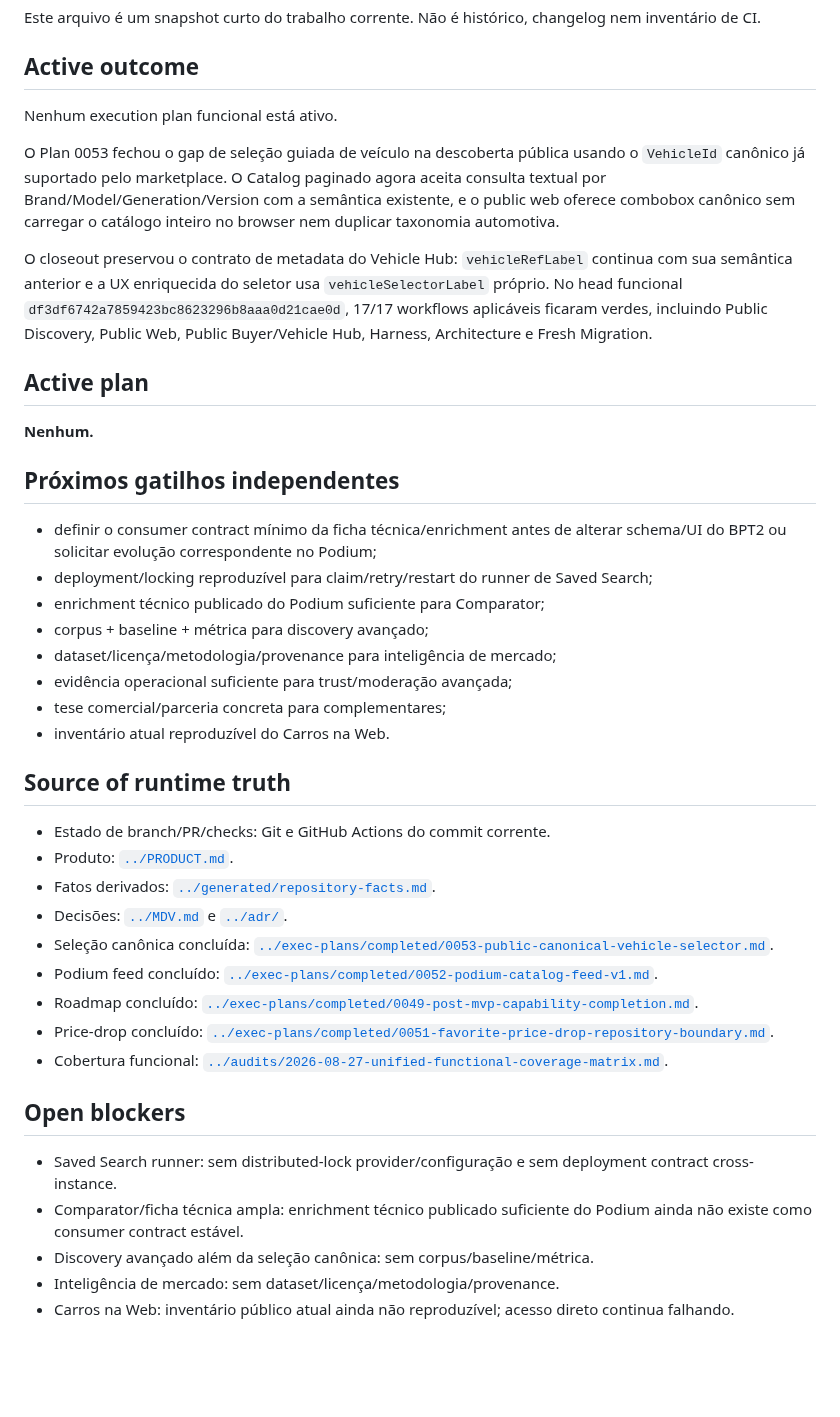
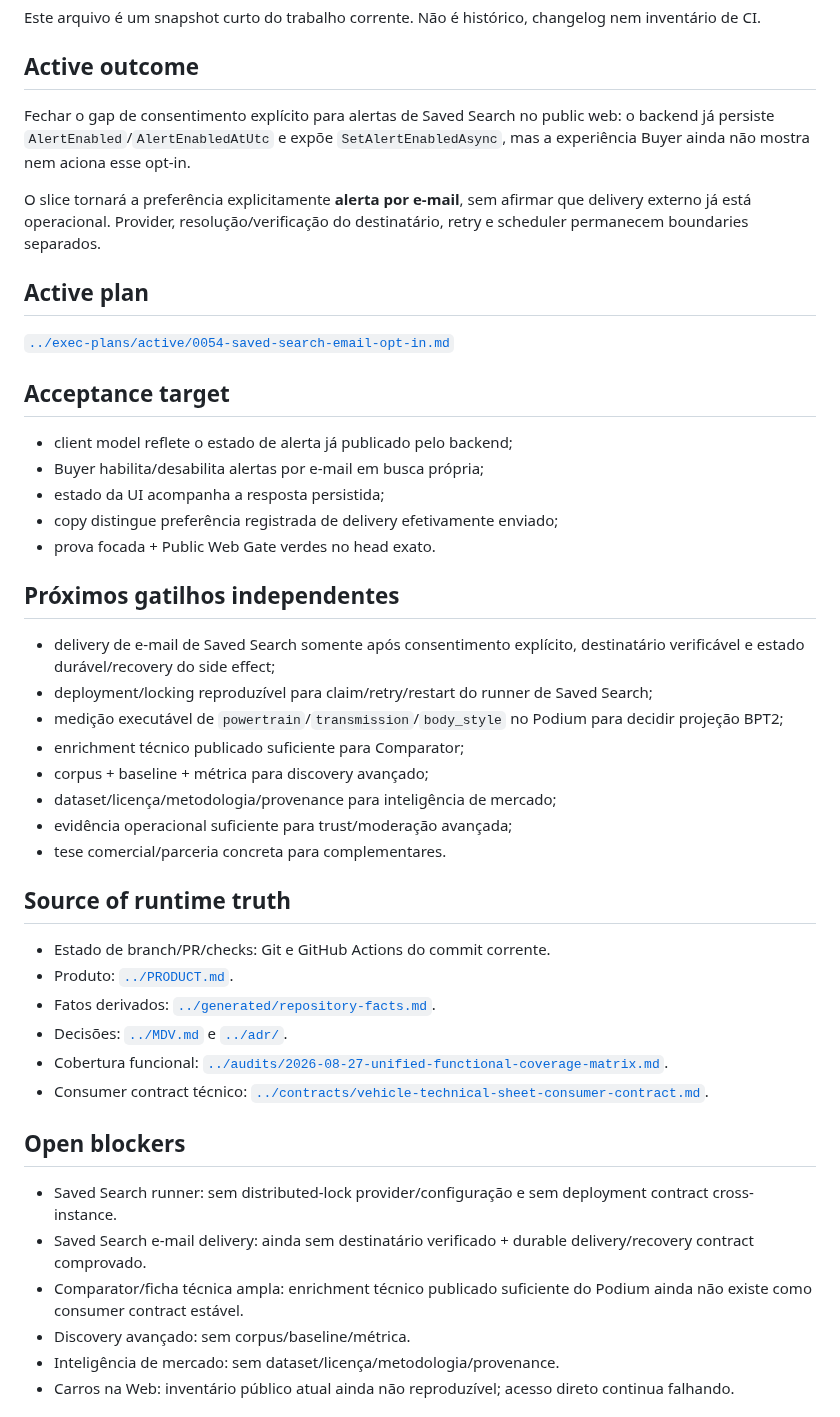
Before and after one commit to igobritoti/bpt2-abp, a Markdown page: docs/agent/CURRENT-WORK.md, the part around the change. Rendered like a GitHub page; blank space fills up the shorter version.

Commit message:
Set current work to Saved Search email opt-in

```diff
--- a/docs/agent/CURRENT-WORK.md
+++ b/docs/agent/CURRENT-WORK.md
@@ -6,26 +6,32 @@ Este arquivo é um snapshot curto do trabalho corrente. Não é histórico, chan
 
 ## Active outcome
 
-Nenhum execution plan funcional está ativo.
+Fechar o gap de consentimento explícito para alertas de Saved Search no public web: o backend já persiste `AlertEnabled`/`AlertEnabledAtUtc` e expõe `SetAlertEnabledAsync`, mas a experiência Buyer ainda não mostra nem aciona esse opt-in.
 
-O Plan 0053 fechou o gap de seleção guiada de veículo na descoberta pública usando o `VehicleId` canônico já suportado pelo marketplace. O Catalog paginado agora aceita consulta textual por Brand/Model/Generation/Version com a semântica existente, e o public web oferece combobox canônico sem carregar o catálogo inteiro no browser nem duplicar taxonomia automotiva.
-
-O closeout preservou o contrato de metadata do Vehicle Hub: `vehicleRefLabel` continua com sua semântica anterior e a UX enriquecida do seletor usa `vehicleSelectorLabel` próprio. No head funcional `df3df6742a7859423bc8623296b8aaa0d21cae0d`, 17/17 workflows aplicáveis ficaram verdes, incluindo Public Discovery, Public Web, Public Buyer/Vehicle Hub, Harness, Architecture e Fresh Migration.
+O slice tornará a preferência explicitamente **alerta por e-mail**, sem afirmar que delivery externo já está operacional. Provider, resolução/verificação do destinatário, retry e scheduler permanecem boundaries separados.
 
 ## Active plan
 
-**Nenhum.**
+[`../exec-plans/active/0054-saved-search-email-opt-in.md`](../exec-plans/active/0054-saved-search-email-opt-in.md)
+
+## Acceptance target
+
+- client model reflete o estado de alerta já publicado pelo backend;
+- Buyer habilita/desabilita alertas por e-mail em busca própria;
+- estado da UI acompanha a resposta persistida;
+- copy distingue preferência registrada de delivery efetivamente enviado;
+- prova focada + Public Web Gate verdes no head exato.
 
 ## Próximos gatilhos independentes
 
-- definir o consumer contract mínimo da ficha técnica/enrichment antes de alterar schema/UI do BPT2 ou solicitar evolução correspondente no Podium;
+- delivery de e-mail de Saved Search somente após consentimento explícito, destinatário verificável e estado durável/recovery do side effect;
 - deployment/locking reproduzível para claim/retry/restart do runner de Saved Search;
-- enrichment técnico publicado do Podium suficiente para Comparator;
+- medição executável de `powertrain`/`transmission`/`body_style` no Podium para decidir projeção BPT2;
+- enrichment técnico publicado suficiente para Comparator;
 - corpus + baseline + métrica para discovery avançado;
 - dataset/licença/metodologia/provenance para inteligência de mercado;
 - evidência operacional suficiente para trust/moderação avançada;
-- tese comercial/parceria concreta para complementares;
-- inventário atual reproduzível do Carros na Web.
+- tese comercial/parceria concreta para complementares.
 
 ## Source of runtime truth
 
@@ -33,17 +39,15 @@ O closeout preservou o contrato de metadata do Vehicle Hub: `vehicleRefLabel` co
 - Produto: [`../PRODUCT.md`](../PRODUCT.md).
 - Fatos derivados: [`../generated/repository-facts.md`](../generated/repository-facts.md).
 - Decisões: [`../MDV.md`](../MDV.md) e [`../adr/`](../adr/).
-- Seleção canônica concluída: [`../exec-plans/completed/0053-public-canonical-vehicle-selector.md`](../exec-plans/completed/0053-public-canonical-vehicle-selector.md).
-- Podium feed concluído: [`../exec-plans/completed/0052-podium-catalog-feed-v1.md`](../exec-plans/completed/0052-podium-catalog-feed-v1.md).
-- Roadmap concluído: [`../exec-plans/completed/0049-post-mvp-capability-completion.md`](../exec-plans/completed/0049-post-mvp-capability-completion.md).
-- Price-drop concluído: [`../exec-plans/completed/0051-favorite-price-drop-repository-boundary.md`](../exec-plans/completed/0051-favorite-price-drop-repository-boundary.md).
 - Cobertura funcional: [`../audits/2026-08-27-unified-functional-coverage-matrix.md`](../audits/2026-08-27-unified-functional-coverage-matrix.md).
+- Consumer contract técnico: [`../contracts/vehicle-technical-sheet-consumer-contract.md`](../contracts/vehicle-technical-sheet-consumer-contract.md).
 
 ## Open blockers
 
 - Saved Search runner: sem distributed-lock provider/configuração e sem deployment contract cross-instance.
+- Saved Search e-mail delivery: ainda sem destinatário verificado + durable delivery/recovery contract comprovado.
 - Comparator/ficha técnica ampla: enrichment técnico publicado suficiente do Podium ainda não existe como consumer contract estável.
-- Discovery avançado além da seleção canônica: sem corpus/baseline/métrica.
+- Discovery avançado: sem corpus/baseline/métrica.
 - Inteligência de mercado: sem dataset/licença/metodologia/provenance.
 - Carros na Web: inventário público atual ainda não reproduzível; acesso direto continua falhando.
 
```
